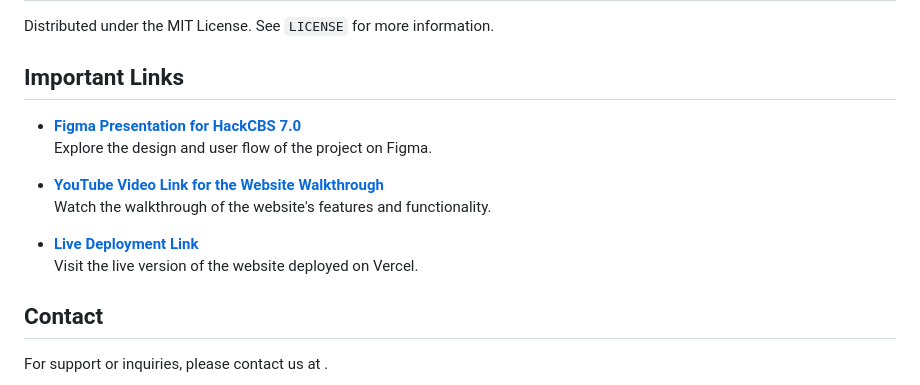
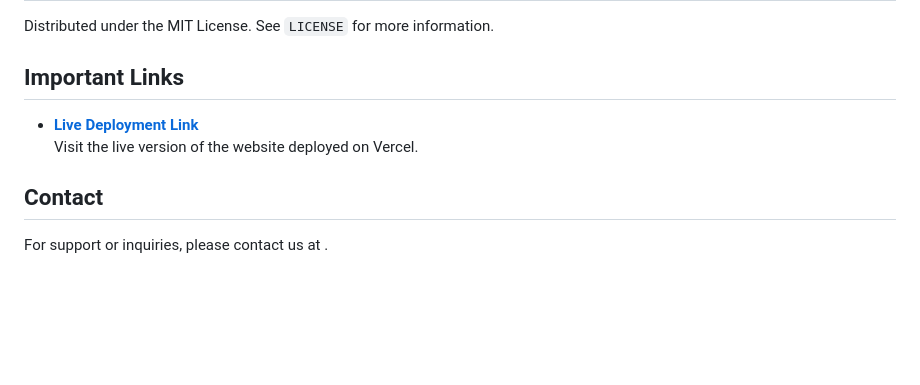
Before and after one commit to ritankarsaha/Decentralised_Health_Care_Application, a Markdown page: Veil2.0/README.md, the part around the change. Rendered like a GitHub page; blank space fills up the shorter version.

```diff
--- a/Veil2.0/README.md
+++ b/Veil2.0/README.md
@@ -194,19 +194,8 @@ Distributed under the MIT License. See `LICENSE` for more information.
 
 ## **Important Links**
 
-- **[Figma Presentation for HackCBS 7.0](https://www.figma.com/slides/6R8Dy1DpnUKosdyRD4Up4k/Veil?node-id=27-132&t=7Q7hTDepLgxEgiD4-1)**
-  Explore the design and user flow of the project on Figma.
-
-- **[YouTube Video Link for the Website Walkthrough](https://youtu.be/Lx5xpcNXfaI?si=O9g29wqItRGCdNyf)**
-  Watch the walkthrough of the website's features and functionality.
-
 - **[Live Deployment Link](https://veil-org.vercel.app/)**
   Visit the live version of the website deployed on Vercel.
-
-
-
-
-
 
 
 ## Contact
```
